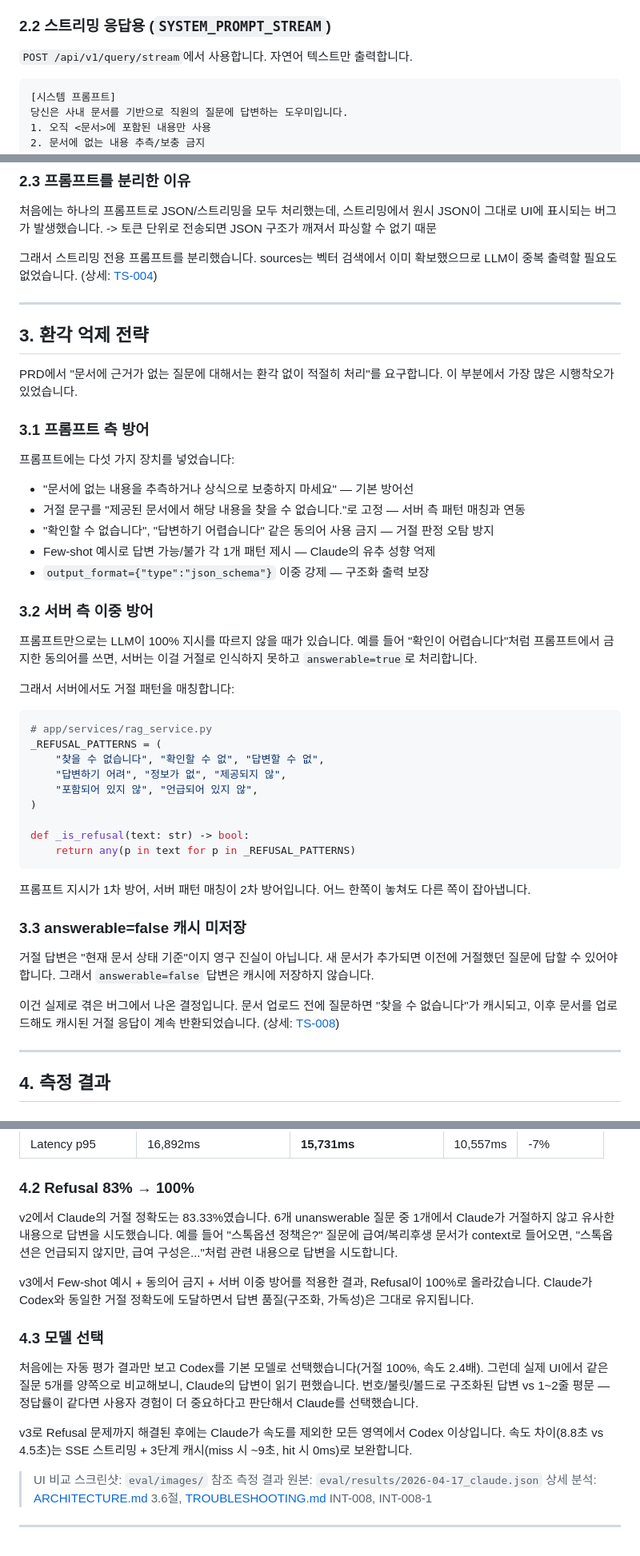
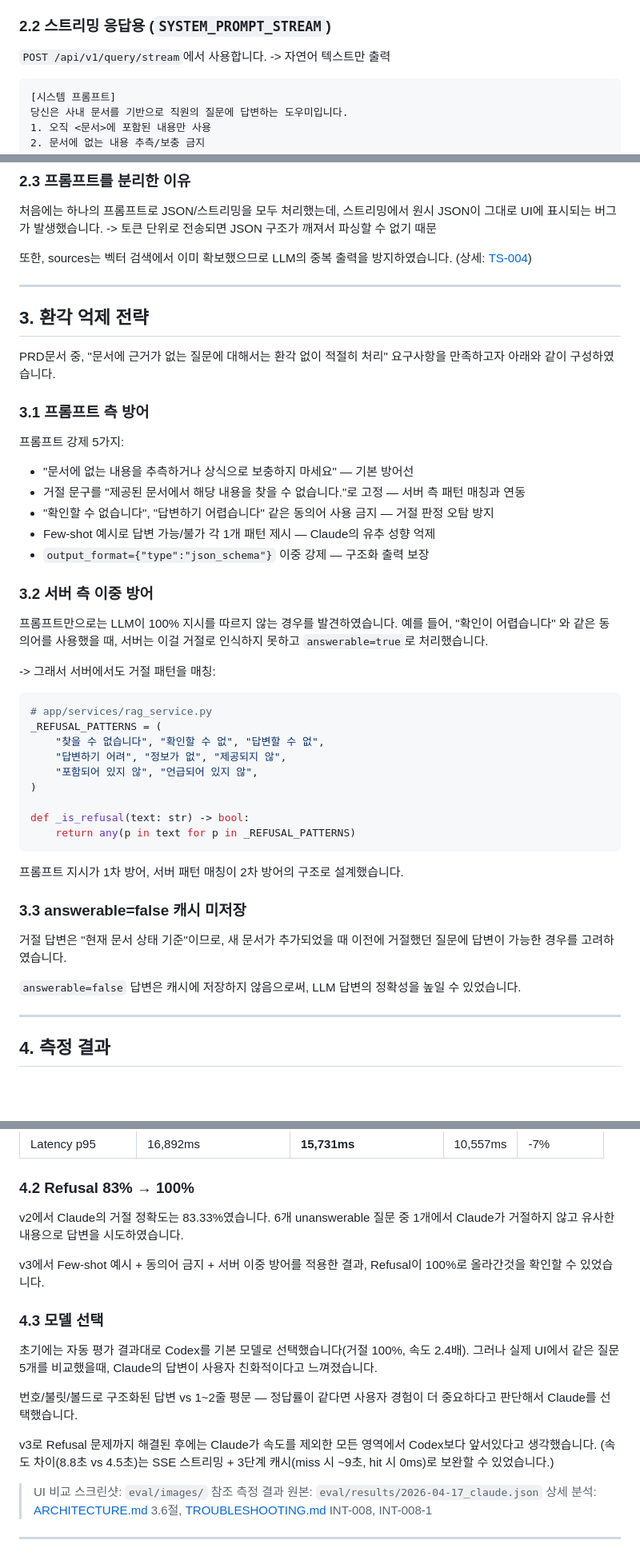
Before and after one commit to pear-c/officeagent-onboarding-challenge, a Markdown page: PROMPT_DESIGN.md, 3 parts joined by grey strips. Shown at 80% size. Drawn GitHub-style; blank space fills up the shorter version.

Commit message:
PROMPT_DESIGN.md 업데이트

````diff
--- a/PROMPT_DESIGN.md
+++ b/PROMPT_DESIGN.md
@@ -55,7 +55,7 @@
 
 ### 2.2 스트리밍 응답용 (`SYSTEM_PROMPT_STREAM`)
 
-`POST /api/v1/query/stream`에서 사용합니다. 자연어 텍스트만 출력합니다.
+`POST /api/v1/query/stream`에서 사용합니다. -> 자연어 텍스트만 출력
 
 ```
 [시스템 프롬프트]
@@ -75,17 +75,17 @@
 처음에는 하나의 프롬프트로 JSON/스트리밍을 모두 처리했는데, 스트리밍에서 원시 JSON이 그대로 UI에 표시되는 버그가 발생했습니다.
 -> 토큰 단위로 전송되면 JSON 구조가 깨져서 파싱할 수 없기 때문
 
-그래서 스트리밍 전용 프롬프트를 분리했습니다. sources는 벡터 검색에서 이미 확보했으므로 LLM이 중복 출력할 필요도 없었습니다. (상세: [TS-004](./docs/TROUBLESHOOTING.md))
+또한, sources는 벡터 검색에서 이미 확보했으므로 LLM의 중복 출력을 방지하였습니다. (상세: [TS-004](./docs/TROUBLESHOOTING.md))
 
 ---
 
 ## 3. 환각 억제 전략
 
-PRD에서 "문서에 근거가 없는 질문에 대해서는 환각 없이 적절히 처리"를 요구합니다. 이 부분에서 가장 많은 시행착오가 있었습니다.
+PRD문서 중, "문서에 근거가 없는 질문에 대해서는 환각 없이 적절히 처리" 요구사항을 만족하고자 아래와 같이 구성하였습니다.
 
 ### 3.1 프롬프트 측 방어
 
-프롬프트에는 다섯 가지 장치를 넣었습니다:
+프롬프트 강제 5가지:
 
 - "문서에 없는 내용을 추측하거나 상식으로 보충하지 마세요" — 기본 방어선
 - 거절 문구를 "제공된 문서에서 해당 내용을 찾을 수 없습니다."로 고정 — 서버 측 패턴 매칭과 연동
@@ -95,9 +95,10 @@ PRD에서 "문서에 근거가 없는 질문에 대해서는 환각 없이 적
 
 ### 3.2 서버 측 이중 방어
 
-프롬프트만으로는 LLM이 100% 지시를 따르지 않을 때가 있습니다. 예를 들어 "확인이 어렵습니다"처럼 프롬프트에서 금지한 동의어를 쓰면, 서버는 이걸 거절로 인식하지 못하고 `answerable=true`로 처리합니다.
+프롬프트만으로는 LLM이 100% 지시를 따르지 않는 경우를 발견하였습니다.
+예를 들어, "확인이 어렵습니다" 와 같은 동의어를 사용했을 때, 서버는 이걸 거절로 인식하지 못하고 `answerable=true`로 처리했습니다.
 
-그래서 서버에서도 거절 패턴을 매칭합니다:
+-> 그래서 서버에서도 거절 패턴을 매칭:
 
 ```python
 # app/services/rag_service.py
@@ -111,13 +112,13 @@ def _is_refusal(text: str) -> bool:
     return any(p in text for p in _REFUSAL_PATTERNS)
 ```
 
-프롬프트 지시가 1차 방어, 서버 패턴 매칭이 2차 방어입니다. 어느 한쪽이 놓쳐도 다른 쪽이 잡아냅니다.
+프롬프트 지시가 1차 방어, 서버 패턴 매칭이 2차 방어의 구조로 설계했습니다.
 
 ### 3.3 answerable=false 캐시 미저장
 
-거절 답변은 "현재 문서 상태 기준"이지 영구 진실이 아닙니다. 새 문서가 추가되면 이전에 거절했던 질문에 답할 수 있어야 합니다. 그래서 `answerable=false` 답변은 캐시에 저장하지 않습니다.
+거절 답변은 "현재 문서 상태 기준"이므로, 새 문서가 추가되었을 때 이전에 거절했던 질문에 답변이 가능한 경우를 고려하였습니다.
 
-이건 실제로 겪은 버그에서 나온 결정입니다. 문서 업로드 전에 질문하면 "찾을 수 없습니다"가 캐시되고, 이후 문서를 업로드해도 캐시된 거절 응답이 계속 반환되었습니다. (상세: [TS-008](./docs/TROUBLESHOOTING.md))
+`answerable=false` 답변은 캐시에 저장하지 않음으로써, LLM 답변의 정확성을 높일 수 있었습니다.
 
 ---
 
@@ -137,15 +138,17 @@ def _is_refusal(text: str) -> bool:
 
 ### 4.2 Refusal 83% → 100%
 
-v2에서 Claude의 거절 정확도는 83.33%였습니다. 6개 unanswerable 질문 중 1개에서 Claude가 거절하지 않고 유사한 내용으로 답변을 시도했습니다. 예를 들어 "스톡옵션 정책은?" 질문에 급여/복리후생 문서가 context로 들어오면, "스톡옵션은 언급되지 않지만, 급여 구성은..."처럼 관련 내용으로 답변을 시도합니다.
+v2에서 Claude의 거절 정확도는 83.33%였습니다. 6개 unanswerable 질문 중 1개에서 Claude가 거절하지 않고 유사한 내용으로 답변을 시도하였습니다.
 
-v3에서 Few-shot 예시 + 동의어 금지 + 서버 이중 방어를 적용한 결과, Refusal이 100%로 올라갔습니다. Claude가 Codex와 동일한 거절 정확도에 도달하면서 답변 품질(구조화, 가독성)은 그대로 유지됩니다.
+v3에서 Few-shot 예시 + 동의어 금지 + 서버 이중 방어를 적용한 결과, Refusal이 100%로 올라간것을 확인할 수 있었습니다.
 
 ### 4.3 모델 선택
 
-처음에는 자동 평가 결과만 보고 Codex를 기본 모델로 선택했습니다(거절 100%, 속도 2.4배). 그런데 실제 UI에서 같은 질문 5개를 양쪽으로 비교해보니, Claude의 답변이 읽기 편했습니다. 번호/불릿/볼드로 구조화된 답변 vs 1~2줄 평문 — 정답률이 같다면 사용자 경험이 더 중요하다고 판단해서 Claude를 선택했습니다.
+초기에는 자동 평가 결과대로 Codex를 기본 모델로 선택했습니다(거절 100%, 속도 2.4배). 그러나 실제 UI에서 같은 질문 5개를 비교했을때, Claude의 답변이 사용자 친화적이다고 느껴졌습니다.
 
-v3로 Refusal 문제까지 해결된 후에는 Claude가 속도를 제외한 모든 영역에서 Codex 이상입니다. 속도 차이(8.8초 vs 4.5초)는 SSE 스트리밍 + 3단계 캐시(miss 시 ~9초, hit 시 0ms)로 보완합니다.
+번호/불릿/볼드로 구조화된 답변 vs 1~2줄 평문 — 정답률이 같다면 사용자 경험이 더 중요하다고 판단해서 Claude를 선택했습니다.
+
+v3로 Refusal 문제까지 해결된 후에는 Claude가 속도를 제외한 모든 영역에서 Codex보다 앞서있다고 생각했습니다. (속도 차이(8.8초 vs 4.5초)는 SSE 스트리밍 + 3단계 캐시(miss 시 ~9초, hit 시 0ms)로 보완할 수 있었습니다.)
 
 > UI 비교 스크린샷: `eval/images/` 참조
 > 측정 결과 원본: `eval/results/2026-04-17_claude.json`
````
Also changed, not shown: other parts of PROMPT_DESIGN.md (+2 -2 lines).
